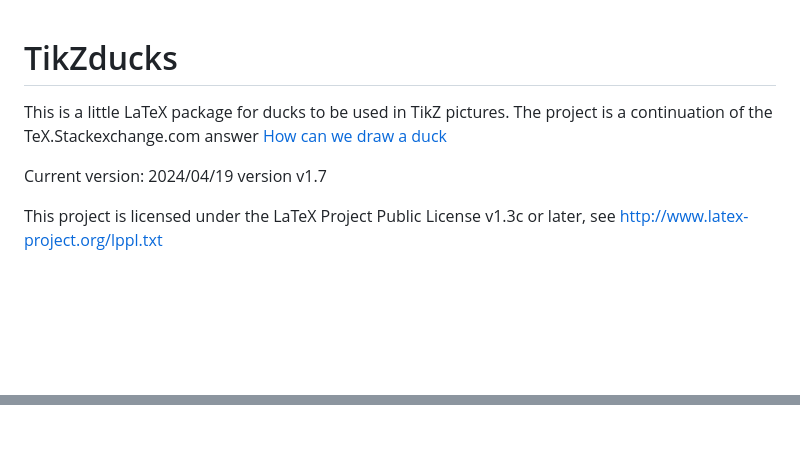
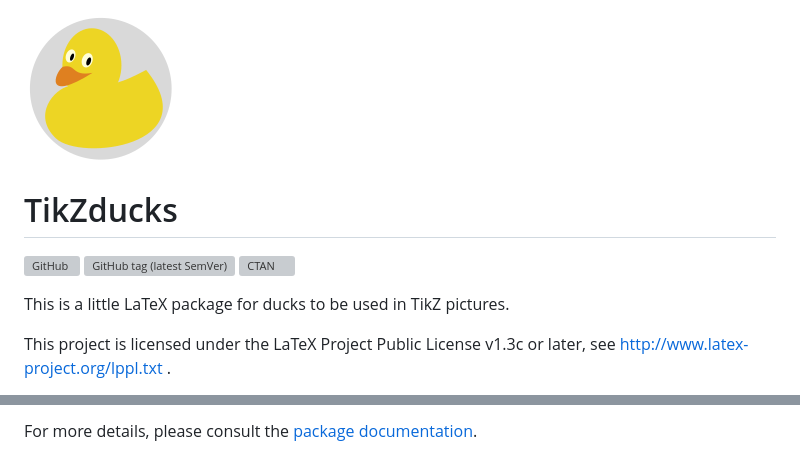
Before and after one commit to samcarter/tikzducks, a Markdown page: README_ctan.md, 2 parts joined by grey strips. GitHub-like rendering; pictures changed too: icon.png (added); blank space fills up the shorter version; grey boxes are pictures that could not be loaded.

```diff
--- a/README_ctan.md
+++ b/README_ctan.md
@@ -1,8 +1,12 @@
+![](https://raw.githubusercontent.com/samcarter/tikzducks/main/icon.png)
+
 # TikZducks
 
-This is a little LaTeX package for ducks to be used in TikZ pictures. The project is a continuation of the TeX.Stackexchange.com answer [How can we draw a duck](https://tex.stackexchange.com/a/347458/36296)
+[![GitHub](https://img.shields.io/github/license/samcarter/tikzducks.svg?color=blue)](http://www.latex-project.org/lppl.txt)
+[![GitHub tag (latest SemVer)](https://img.shields.io/github/tag/samcarter/tikzducks.svg?label=current%20version)](https://github.com/samcarter/tikzducks/releases/latest)
+[![CTAN](https://img.shields.io/ctan/v/tikzducks.svg)](https://ctan.org/pkg/tikzducks)
 
-Current version: 2024/04/19 version v1.7
+This is a little LaTeX package for ducks to be used in TikZ pictures.
 
-This project is licensed under the LaTeX Project Public License v1.3c or later, see http://www.latex-project.org/lppl.txt
+This project is licensed under the LaTeX Project Public License v1.3c or later, see http://www.latex-project.org/lppl.txt .
 
@@ -9,0 +30 @@ The project repository, including a bug tracker, can be found at https://github.
+For more details, please consult the [package documentation](https://github.com/samcarter/tikzducks/blob/main/documentation.pdf).
```
Also changed, not shown: other parts of README_ctan.md (+17 -1 lines), 3 other files.
